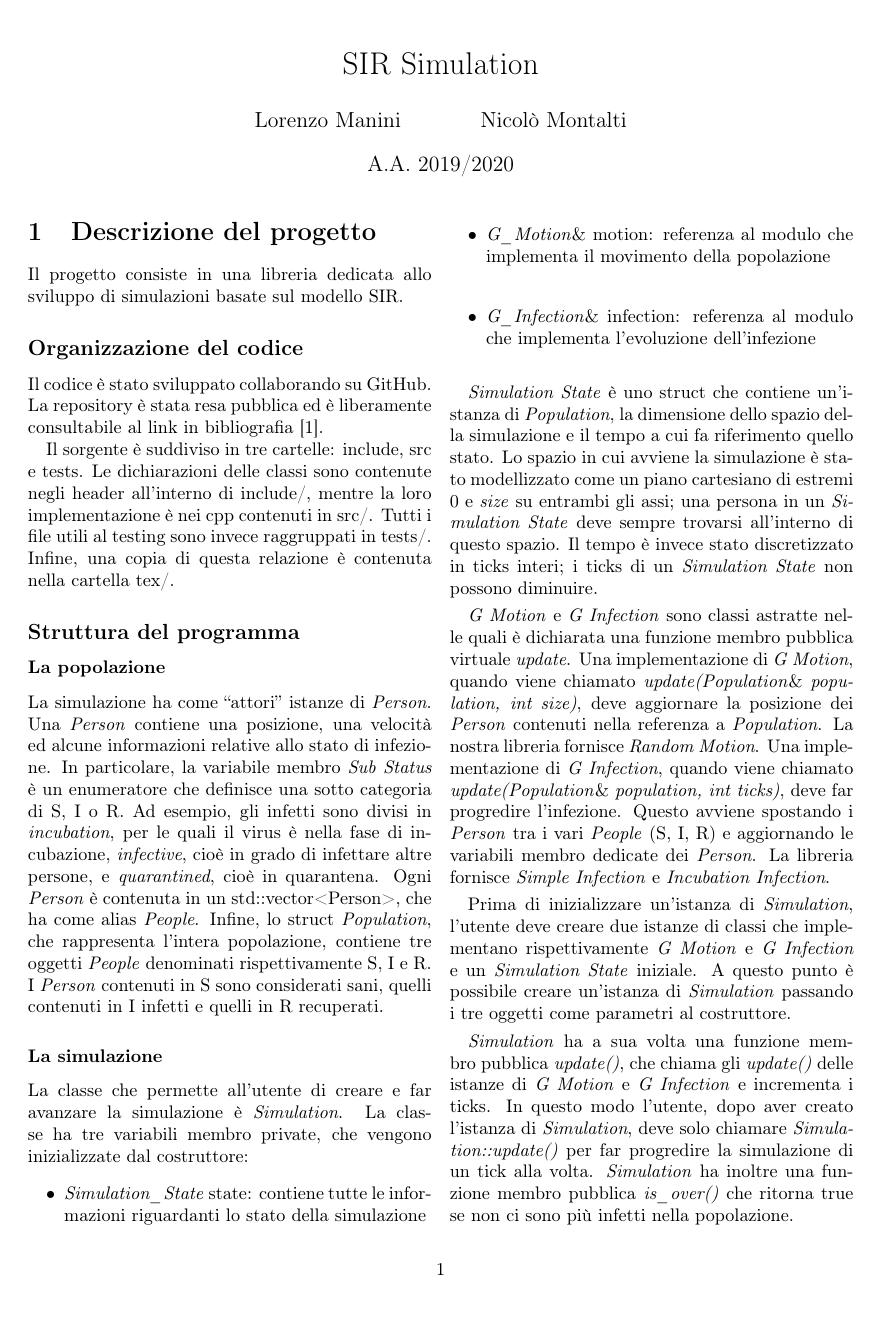
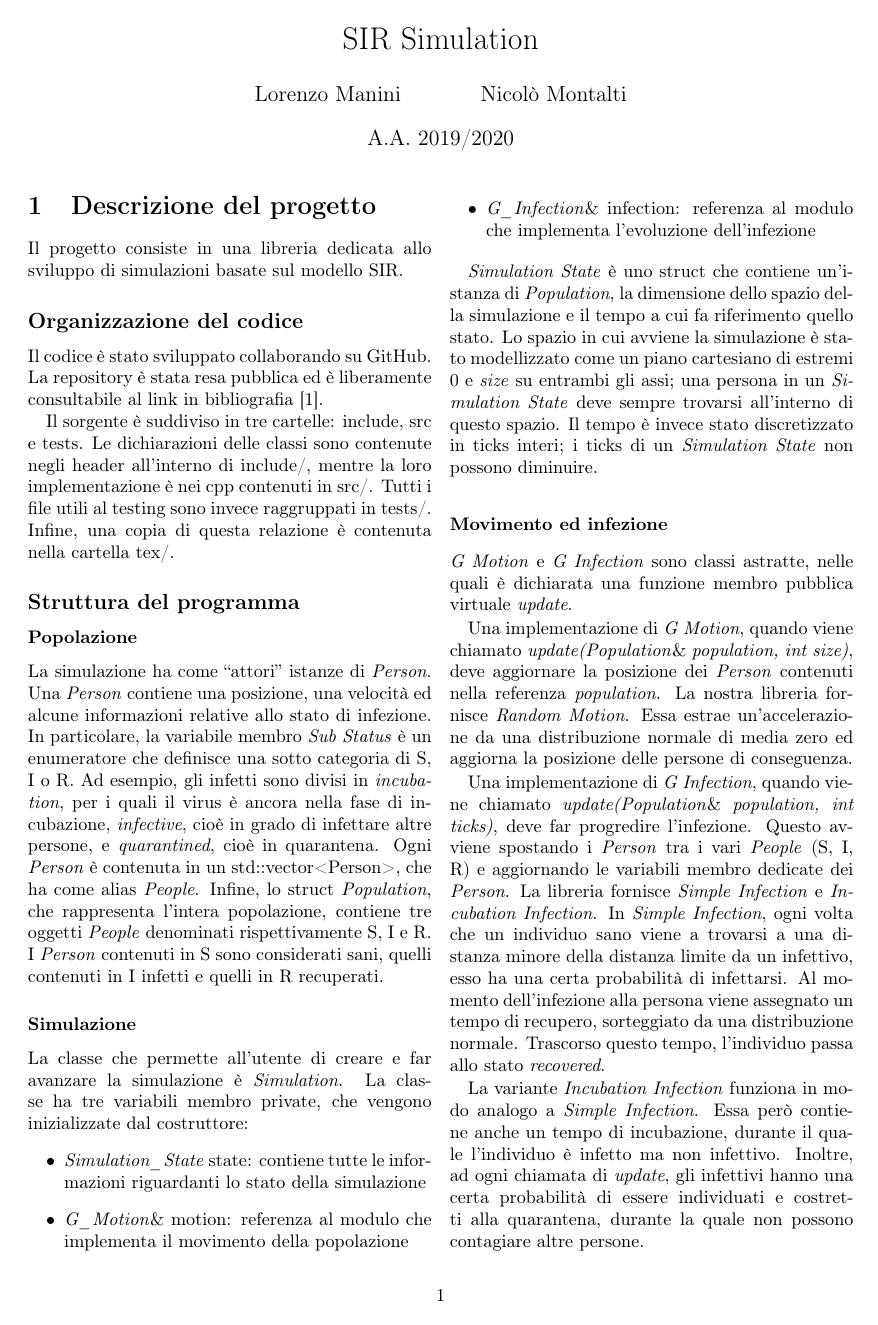
Before and after one commit to nicmontalti/SIR-Simulation, a LaTeX document (tex/Relazione.tex): page 1 of 4. The pictures show the PDF file tex/Relazione.pdf that the author committed with the source.

Commit message:
spiegazione delle classi motion e infection

```diff
--- a/tex/Relazione.tex
+++ b/tex/Relazione.tex
@@ -25,10 +25,10 @@ Il codice è stato sviluppato collaborando su GitHub. La repository è stata res
 Il sorgente è suddiviso in tre cartelle: include, src e tests. Le dichiarazioni delle classi sono contenute negli header all'interno di include/, mentre la loro implementazione è nei cpp contenuti in src/. Tutti i file utili al testing sono invece raggruppati in tests/. Infine, una copia di questa relazione è contenuta nella cartella tex/.
 
 \subsection*{Struttura del programma}
-\subsubsection*{La popolazione}
-La simulazione ha come “attori” istanze di \emph{Person}. Una \emph{Person} contiene una posizione, una velocità ed alcune informazioni relative allo stato di infezione. In particolare, la variabile membro \emph{Sub Status} è un enumeratore che definisce una sotto categoria di S, I o R. Ad esempio, gli infetti sono divisi in \emph{incubation}, per le quali il virus è nella fase di incubazione, \emph{infective}, cioè in grado di infettare altre persone, e \emph{quarantined}, cioè in quarantena. Ogni \emph{Person} è contenuta in un std::vector<Person>, che ha come alias \emph{People}. Infine, lo struct \emph{Population}, che rappresenta l’intera popolazione, contiene tre oggetti \emph{People} denominati rispettivamente S, I e R. I \emph{Person} contenuti in S sono considerati sani, quelli contenuti in I infetti e quelli in R recuperati.
+\subsubsection*{Popolazione}
+La simulazione ha come “attori” istanze di \emph{Person}. Una \emph{Person} contiene una posizione, una velocità ed alcune informazioni relative allo stato di infezione. In particolare, la variabile membro \emph{Sub Status} è un enumeratore che definisce una sotto categoria di S, I o R. Ad esempio, gli infetti sono divisi in \emph{incubation}, per i quali il virus è ancora nella fase di incubazione, \emph{infective}, cioè in grado di infettare altre persone, e \emph{quarantined}, cioè in quarantena. Ogni \emph{Person} è contenuta in un std::vector<Person>, che ha come alias \emph{People}. Infine, lo struct \emph{Population}, che rappresenta l’intera popolazione, contiene tre oggetti \emph{People} denominati rispettivamente S, I e R. I \emph{Person} contenuti in S sono considerati sani, quelli contenuti in I infetti e quelli in R recuperati.
 
-\subsubsection*{La simulazione}
+\subsubsection*{Simulazione}
 La classe che permette all’utente di creare e far avanzare la simulazione è \emph{Simulation}. La classe ha tre variabili membro private, che vengono inizializzate dal costruttore:
 \begin{itemize}
     \item \emph{Simulation\_State} state: contiene tutte le informazioni riguardanti lo stato della simulazione
@@ -38,8 +38,11 @@ La classe che permette all’utente di creare e far avanzare la simulazione è \
 
 \emph{Simulation State} è uno struct che contiene un’istanza di \emph{Population}, la dimensione dello spazio della simulazione e il tempo a cui fa riferimento quello stato. Lo spazio in cui avviene la simulazione è stato modellizzato come un piano cartesiano di estremi 0 e \emph{size} su entrambi gli assi; una persona in un \emph{Simulation State} deve sempre trovarsi all’interno di questo spazio. Il tempo è invece stato discretizzato in ticks interi; i ticks di un \emph{Simulation State} non possono diminuire.
 
-\emph{G Motion} e \emph{G Infection} sono classi astratte nelle quali è dichiarata una funzione membro pubblica virtuale \emph{update}. Una implementazione di \emph{G Motion}, quando viene chiamato \emph{update(Population}\& \emph{population, int size)}, deve aggiornare la posizione dei \emph{Person} contenuti nella referenza a \emph{Population}. La nostra libreria fornisce \emph{Random Motion}. Una implementazione di \emph{G Infection}, quando viene chiamato \emph{update(Population}\& \emph{population, int ticks)}, deve far progredire l’infezione. Questo avviene spostando i \emph{Person} tra i vari \emph{People} (S, I, R) e aggiornando le variabili membro dedicate dei \emph{Person}. La libreria fornisce \emph{Simple Infection} e \emph{Incubation Infection}.
+\subsubsection*{Movimento ed infezione}
+\emph{G Motion} e \emph{G Infection} sono classi astratte, nelle quali è dichiarata una funzione membro pubblica virtuale \emph{update}.
 
-Prima di inizializzare un’istanza di \emph{Simulation}, l’utente deve creare due istanze di classi che implementano rispettivamente \emph{G Motion} e \emph{G Infection} e un \emph{Simulation State} iniziale. A questo punto è possibile creare un’istanza di \emph{Simulation} passando i tre oggetti come parametri al costruttore.
+Una implementazione di \emph{G Motion}, quando viene chiamato \emph{update(Population}\& \emph{population, int size)}, deve aggiornare la posizione dei \emph{Person} contenuti nella referenza \emph{population}. La nostra libreria fornisce \emph{Random Motion}. Essa estrae un'accelerazione da una distribuzione normale di media zero ed aggiorna la posizione delle persone di conseguenza.
 
-\emph{Simulation} ha a sua volta una funzione membro pubblica \emph{update()}, che chiama gli \emph{update()} delle istanze di \emph{G Motion} e \emph{G Infection} e incrementa i ticks. In questo modo l’utente, dopo aver creato l’istanza di \emph{Simulation}, deve solo chiamare \emph{Simulation::update()} per far progredire la simulazione di un tick alla volta.
+Una implementazione di \emph{G Infection}, quando viene chiamato \emph{update(Population}\& \emph{population, int ticks)}, deve far progredire l’infezione. Questo avviene spostando i \emph{Person} tra i vari \emph{People} (S, I, R) e aggiornando le variabili membro dedicate dei \emph{Person}. La libreria fornisce \emph{Simple Infection} e \emph{Incubation Infection}. In \emph{Simple Infection}, ogni volta che un individuo sano viene a trovarsi a una distanza minore della distanza limite da un infettivo, esso ha una certa probabilità di infettarsi. Al momento dell'infezione alla persona viene assegnato un tempo di recupero, sorteggiato da una distribuzione normale. Trascorso questo tempo, l'individuo passa allo stato \emph{recovered}.
+
+La variante \emph{Incubation Infection} funziona in modo analogo a \emph{Simple Infection}. Essa però contiene anche un tempo di incubazione, durante il quale l'individuo è infetto ma non infettivo. Inoltre, ad ogni chiamata di \emph{update}, gli infettivi hanno una certa probabilità di essere individuati e costretti alla quarantena, durante la quale non possono contagiare altre persone.
@@ -133,19 +143,20 @@ Introducendo un periodo di incubazione si ottiene il grafico in fig. \ref{fig:in
         \includegraphics[width=0.5\textwidth]{images/quarantine.pdf}
     }
     \caption{Grafici di una simulazione con \emph{Incubation Infection} a gestire l'infezione. I parametri della classe sono gli stessi, ma nel secondo si è aggiunta la possibilità di essere costretti alla quarantena}
+    \label{fig:incubation}
 \end{figure*}
 
 \section{Strategia di testing}
 Per testare la correttezza del programma si è utilizzato Doctest. Si è scelto di testare esplicitamente solo le classi \emph{Motion} e \emph{Infection} e il costruttore di \emph{Simulation State}, dato che costituiscono il cuore del programma e sono le più suscettibili ad errori. Per le classi \emph{Display} e \emph{Plot}, che gestiscono l'output grafico, ci si è limitati a verificarne il corretto funzionamento durante l'esecuzione del programma.
 
-\subsection*{Simulation State}
+\subsubsection*{Simulation State}
 Nel testare il costruttore di \emph{Simulation State} si è verificato che esso generasse persone all'interno dei confini e con velocità nulla. Inoltre, calcolando la media delle posizioni, è stato verificato che la popolazione fosse distribuita uniformemente nello spazio.
 
-\subsection*{Motion}
+\subsubsection*{Motion}
 Per testare la classe \emph{Random Motion}, si è creata un'istanza con deviazione standard nulla, così da poter prevedere lo spostamento delle persone. Si è poi generata una popolazione di un solo individuo e si è verificato che la posizione venisse aggiornata correttamente, tenendo conto della velocità iniziale, della presenza dell'attrito e degli urti con le pareti. In seguito si è creata una seconda istanza di \emph{Random Motion} con deviazione standard non nulla e si è controllato che le medie delle posizioni, velocità e accelerazioni della popolazione fossero compatibili con una distribuzione delle accelerazioni di media zero.
 
-\subsection*{Infection}
-Le due classi che gestiscono l'infezione sono state testate con popolazioni ridotte, senza aggiornare la posizione degli individui. Gli individui sono stati distanziati in modo da poter prevedere i contatti e i parametri probabilistici delle classi sono stati impostati in modo da generare eventi certi o impossibili. Si è poi verificato che i contagi avvenissero come previsto, controllando sia la composizione dei vettori sia il \emph{Sub Status} degli individui.
+\subsubsection*{Infection}
+Le due classi che gestiscono l'infezione sono state testate con popolazioni ridotte, senza aggiornare la posizione delle persone. Gli individui sono stati distanziati in modo da poter prevedere i contatti e i parametri probabilistici delle classi sono stati impostati in modo da generare eventi certi o impossibili. Si è poi verificato che i contagi avvenissero come previsto, controllando sia la composizione dei vettori sia il \emph{Sub Status} delle persone.
 
 \begin{thebibliography}{9}
     \bibitem{bib:GitHub} Repository GitHub \url{https://github.com/lorenzomanini/SIR\_simulation}
```
Also changed, not shown: tex/Relazione.pdf, tex/images/incubation_005.pdf (deleted), tex/images/simple_0.05.pdf (deleted), tex/images/simple_0.07.pdf (deleted), tex/images/simple_900.pdf (deleted), tex/Relazione.tex (21 more changed lines).
